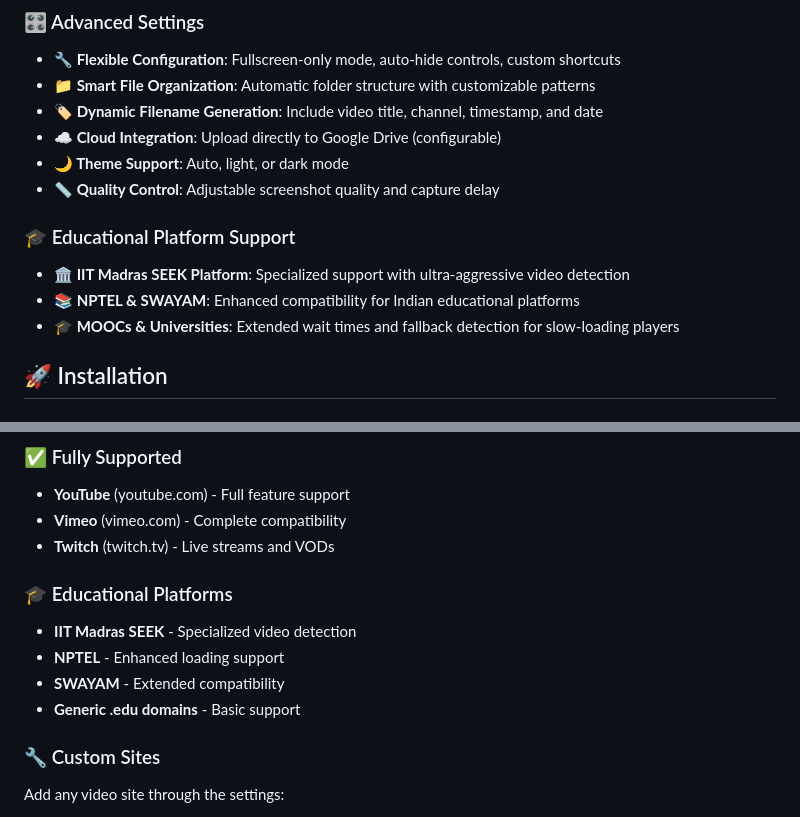
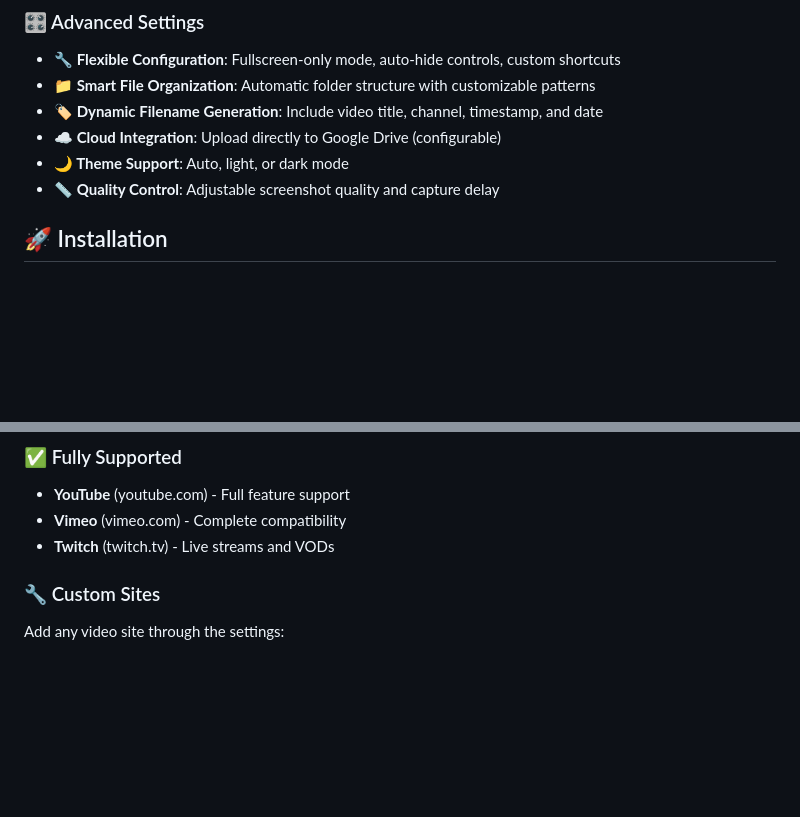
Before and after one commit to PixelCode01/YouTube-Screenshot-Helper-Extension, a Markdown page: README.md, 2 parts joined by grey strips. Drawn GitHub-style; blank space fills up the shorter version.

```diff
--- a/README.md
+++ b/README.md
@@ -26,11 +26,6 @@
 - **☁️ Cloud Integration**: Upload directly to Google Drive (configurable)
 - **🌙 Theme Support**: Auto, light, or dark mode
 - **📏 Quality Control**: Adjustable screenshot quality and capture delay
-
-### 🎓 Educational Platform Support
-- **🏛️ IIT Madras SEEK Platform**: Specialized support with ultra-aggressive video detection
-- **📚 NPTEL & SWAYAM**: Enhanced compatibility for Indian educational platforms
-- **🎓 MOOCs & Universities**: Extended wait times and fallback detection for slow-loading players
 
 ## 🚀 Installation
 
@@ -114,12 +109,6 @@ Build filenames with multiple components:
 - **YouTube** (youtube.com) - Full feature support
 - **Vimeo** (vimeo.com) - Complete compatibility
 - **Twitch** (twitch.tv) - Live streams and VODs
-
-### 🎓 Educational Platforms
-- **IIT Madras SEEK** - Specialized video detection
-- **NPTEL** - Enhanced loading support
-- **SWAYAM** - Extended compatibility
-- **Generic .edu domains** - Basic support
 
 ### 🔧 Custom Sites
 Add any video site through the settings:
```
